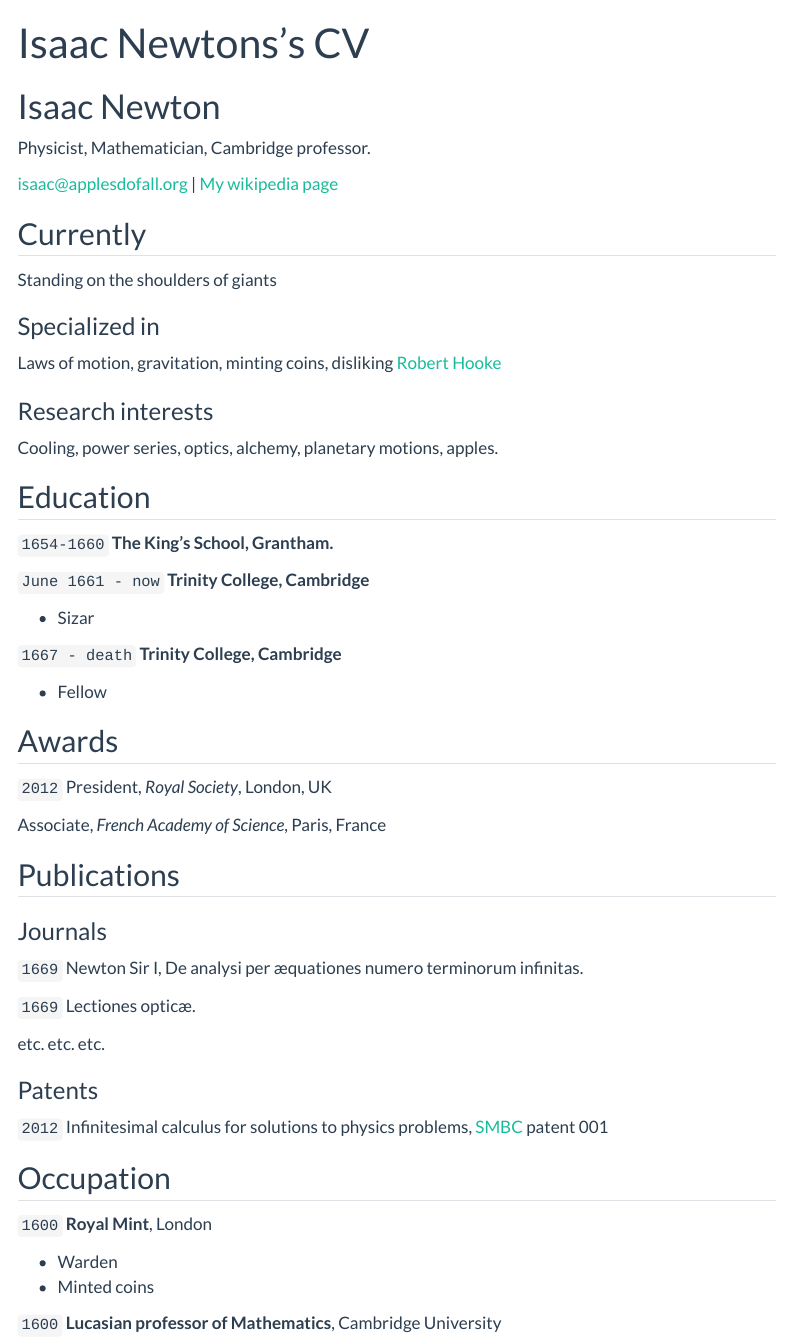
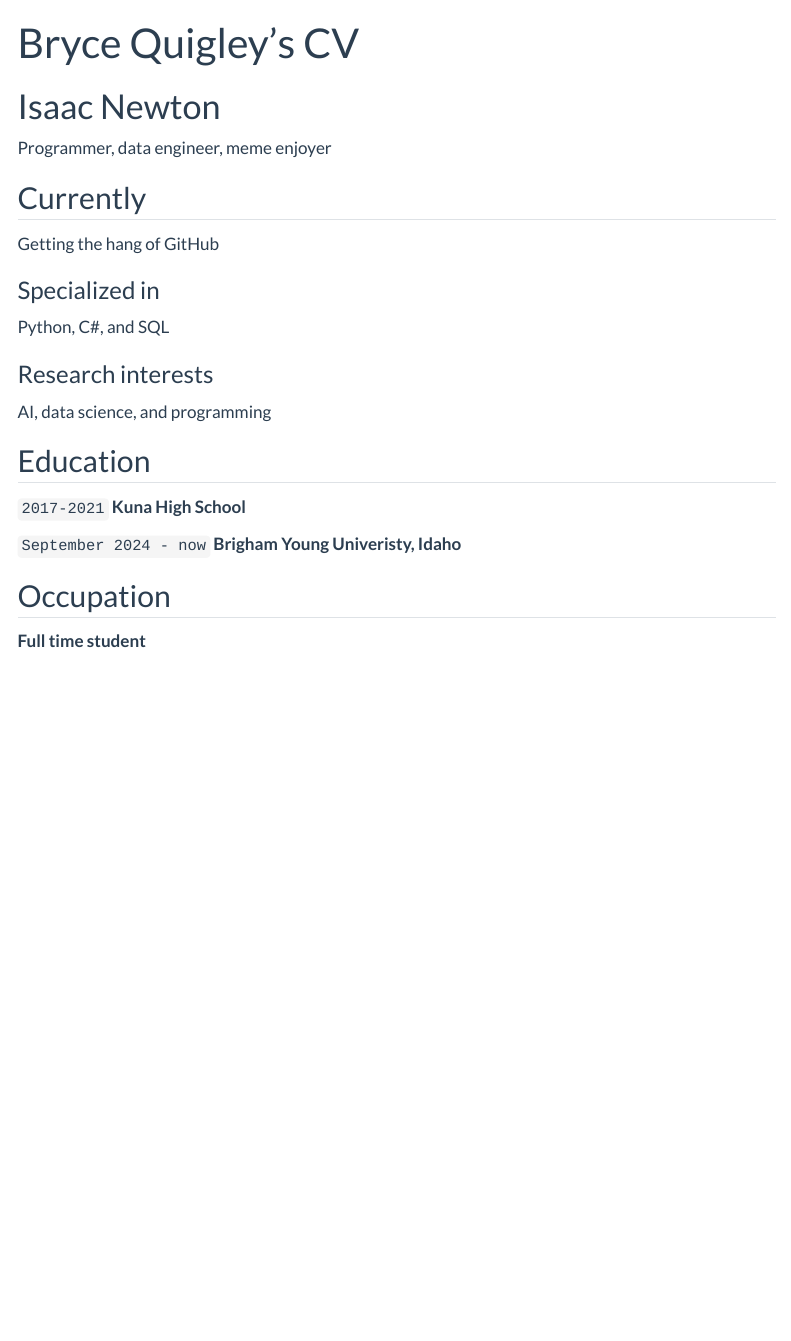
Before and after one commit to rbrycequigley/ds-repository, a Quarto document (resume.qmd): the page in a window 1100 px wide, from its top. Rendered offline with R 4.5, knitr and Pandoc in place of Quarto, with nearby package versions; menus at the side of the page are left out.

Commit message:
updated resume

```diff
--- a/resume.qmd
+++ b/resume.qmd
@@ -1,88 +1,36 @@
 ---
 layout: cv
-title: Isaac Newtons's CV
+title: Bryce Quigley's CV
 ---
 # Isaac Newton
-Physicist, Mathematician, Cambridge professor.
-
-<div id="webaddress">
-<a href="isaac@applesdofall.org">isaac@applesdofall.org</a>
-| <a href="http://en.wikipedia.org/wiki/Isaac_Newton">My wikipedia page</a>
-</div>
+Programmer, data engineer, meme enjoyer
 
 
 ## Currently
 
-Standing on the shoulders of giants
+Getting the hang of GitHub
 
 ### Specialized in
 
-Laws of motion, gravitation, minting coins, disliking [Robert Hooke](http://en.wikipedia.org/wiki/Robert_Hooke)
+Python, C#, and SQL
 
 
 ### Research interests
 
-Cooling, power series, optics, alchemy, planetary motions, apples.
+AI, data science, and programming
 
 
 ## Education
 
-`1654-1660`
-__The King's School, Grantham.__
+`2017-2021`
+__Kuna High School__
 
-`June 1661 - now`
-__Trinity College, Cambridge__
-
-- Sizar
-
-`1667 - death`
-__Trinity College, Cambridge__
-
-- Fellow
-
-
-
-## Awards
-
-`2012`
-President, *Royal Society*, London, UK
-
-Associate, *French Academy of Science*, Paris, France
-
-
-
-## Publications
-
-<!-- A list is also available [online](http://scholar.google.co.uk/citations?user=LTOTl0YAAAAJ) -->
-
-### Journals
-
-`1669`
-Newton Sir I, De analysi per æquationes numero terminorum infinitas.
-
-`1669`
-Lectiones opticæ.
-
-etc. etc. etc.
-
-### Patents
-
-`2012`
-Infinitesimal calculus for solutions to physics problems, [SMBC](http://www.techdirt.com/articles/20121011/09312820678/if-patents-had-been-around-time-newton.shtml) patent 001
-
+`September 2024 - now`
+__Brigham Young Univeristy, Idaho__
 
 ## Occupation
 
-`1600`
-__Royal Mint__, London
-
-- Warden
-- Minted coins
-
-`1600`
-__Lucasian professor of Mathematics__, Cambridge University
-
-
+__Full time student__
 
 <!-- ### Footer
 
```
